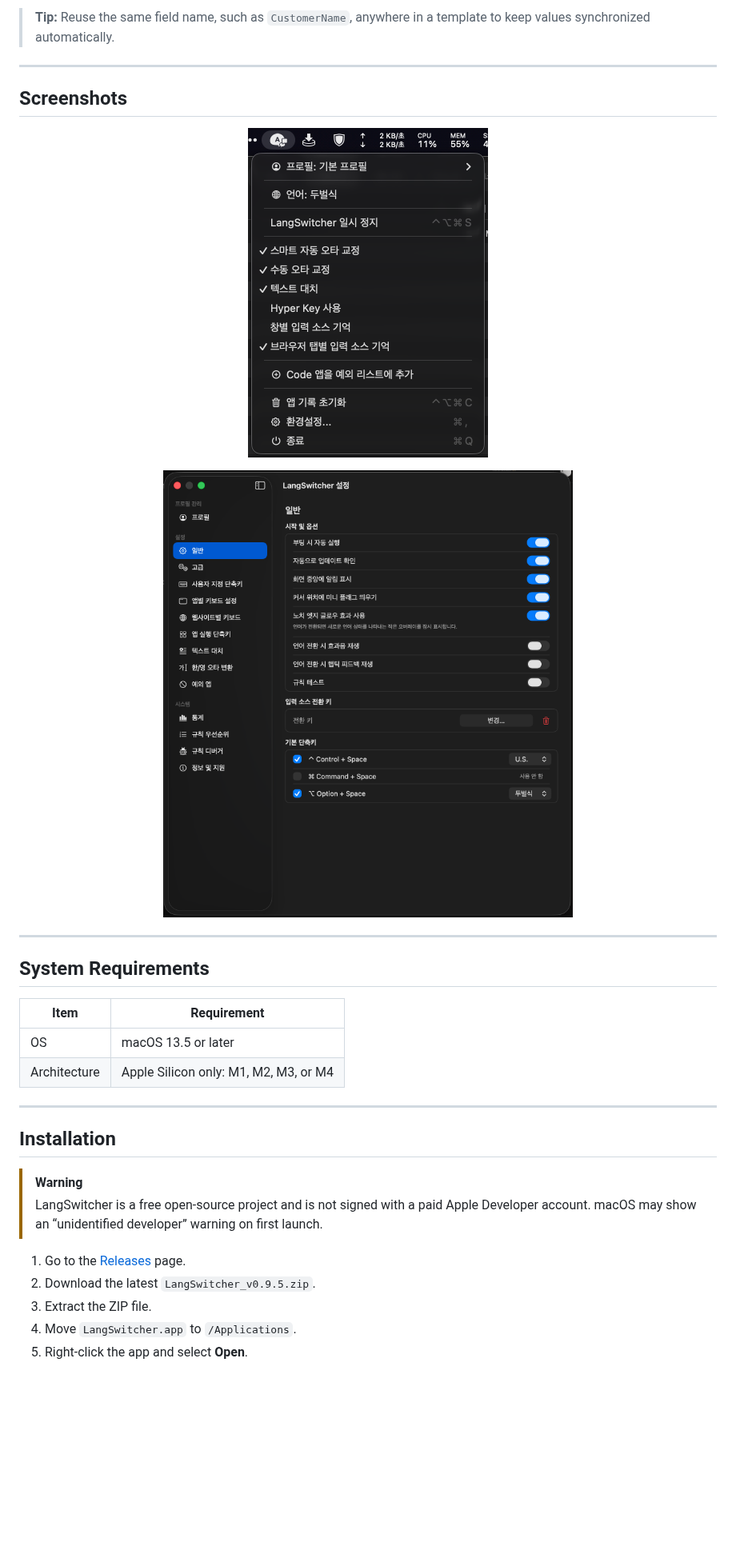
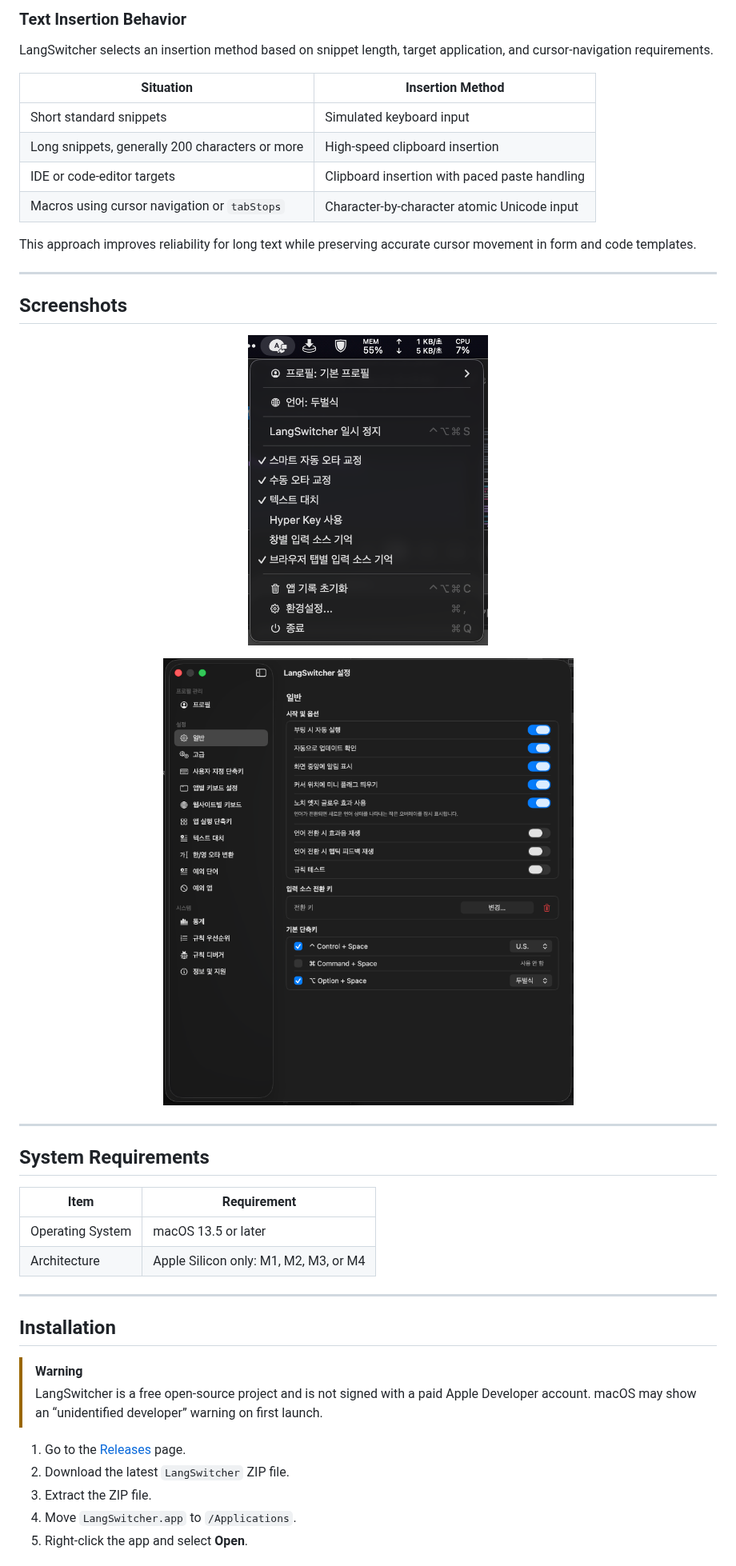
Before and after one commit to peepworks/LangSwitcher, a Markdown page: README.md, the part around one of its changes. Shown at 80% size. Rendered like a GitHub page; pictures changed too: images/screen_menu_v0.9.6.png (added), images/screen_v0.9.6.png (added); blank space fills up the shorter version.

```diff
--- a/README.md
+++ b/README.md
@@ -144,16 +152,27 @@ When this snippet runs, LangSwitcher requests any missing form values before ins
 
-> **Tip:** Reuse the same field name, such as `CustomerName`, anywhere in a template to keep values synchronized automatically.
+### Text Insertion Behavior
+
+LangSwitcher selects an insertion method based on snippet length, target application, and cursor-navigation requirements.
+
+| Situation | Insertion Method |
+|---|---|
+| Short standard snippets | Simulated keyboard input |
+| Long snippets, generally 200 characters or more | High-speed clipboard insertion |
+| IDE or code-editor targets | Clipboard insertion with paced paste handling |
+| Macros using cursor navigation or `tabStops` | Character-by-character atomic Unicode input |
+
+This approach improves reliability for long text while preserving accurate cursor movement in form and code templates.
 
 ---
 
 ## Screenshots
 
 <p align="center">
-  <img src="images/screen_menu_v0.9.0.png" width="300" alt="LangSwitcher Menu">
+  <img src="images/screen_menu_v0.9.6.png" width="300" alt="LangSwitcher Menu">
 </p>
 
 <p align="center">
-  <img src="images/screen_v0.9.0.png" width="700" alt="LangSwitcher Settings">
+  <img src="images/screen_v0.9.6.png" width="700" alt="LangSwitcher Settings">
 </p>
 
 ---
@@ -162,7 +181,7 @@ When this snippet runs, LangSwitcher requests any missing form values before ins
 
 | Item | Requirement |
 |---|---|
-| OS | macOS 13.5 or later |
+| Operating System | macOS 13.5 or later |
 | Architecture | Apple Silicon only: M1, M2, M3, or M4 |
 
 ---
@@ -173,7 +192,7 @@ When this snippet runs, LangSwitcher requests any missing form values before ins
 > LangSwitcher is a free open-source project and is not signed with a paid Apple Developer account. macOS may show an “unidentified developer” warning on first launch.
 
 1. Go to the [Releases](../../releases) page.
-2. Download the latest `LangSwitcher_v0.9.5.zip`.
+2. Download the latest `LangSwitcher` ZIP file.
 3. Extract the ZIP file.
 4. Move `LangSwitcher.app` to `/Applications`.
 5. Right-click the app and select **Open**.
```
Also changed, not shown: other parts of README.md (+225 -154 lines), 1 other file.
